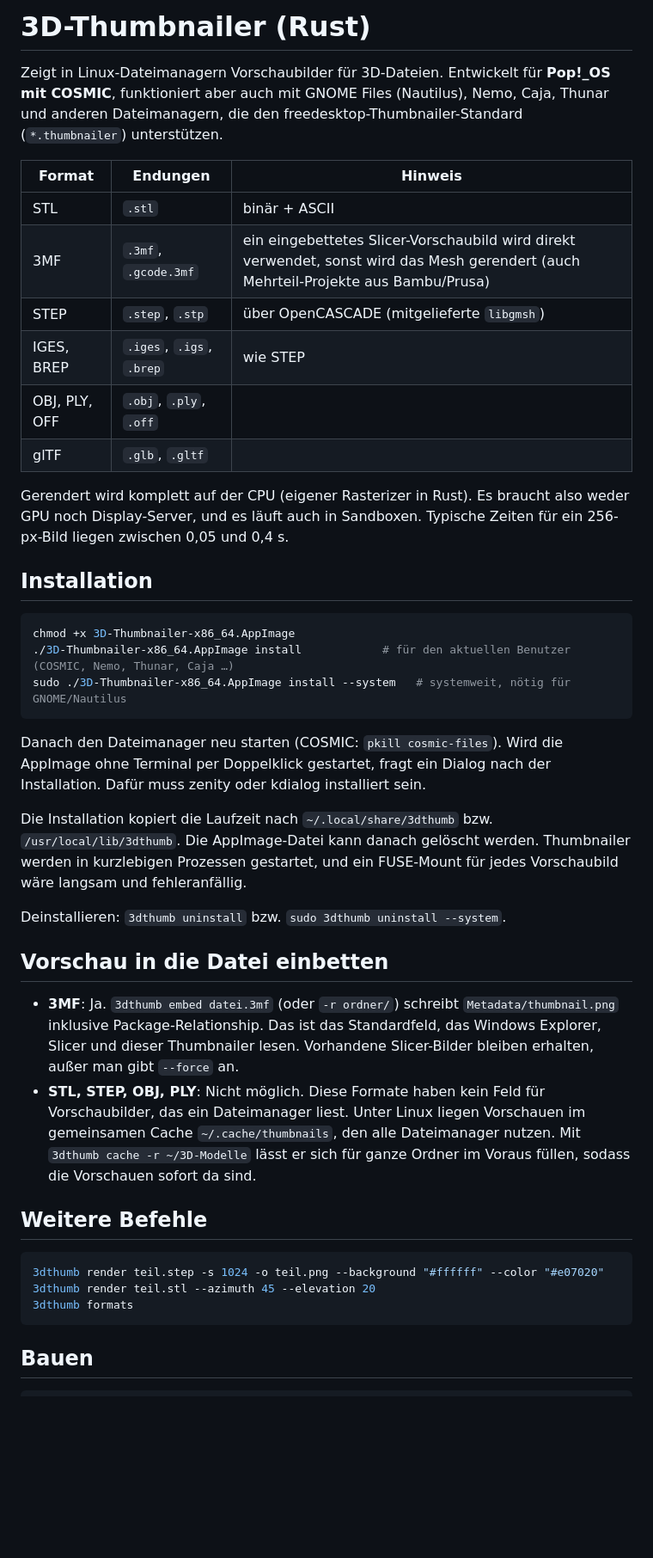
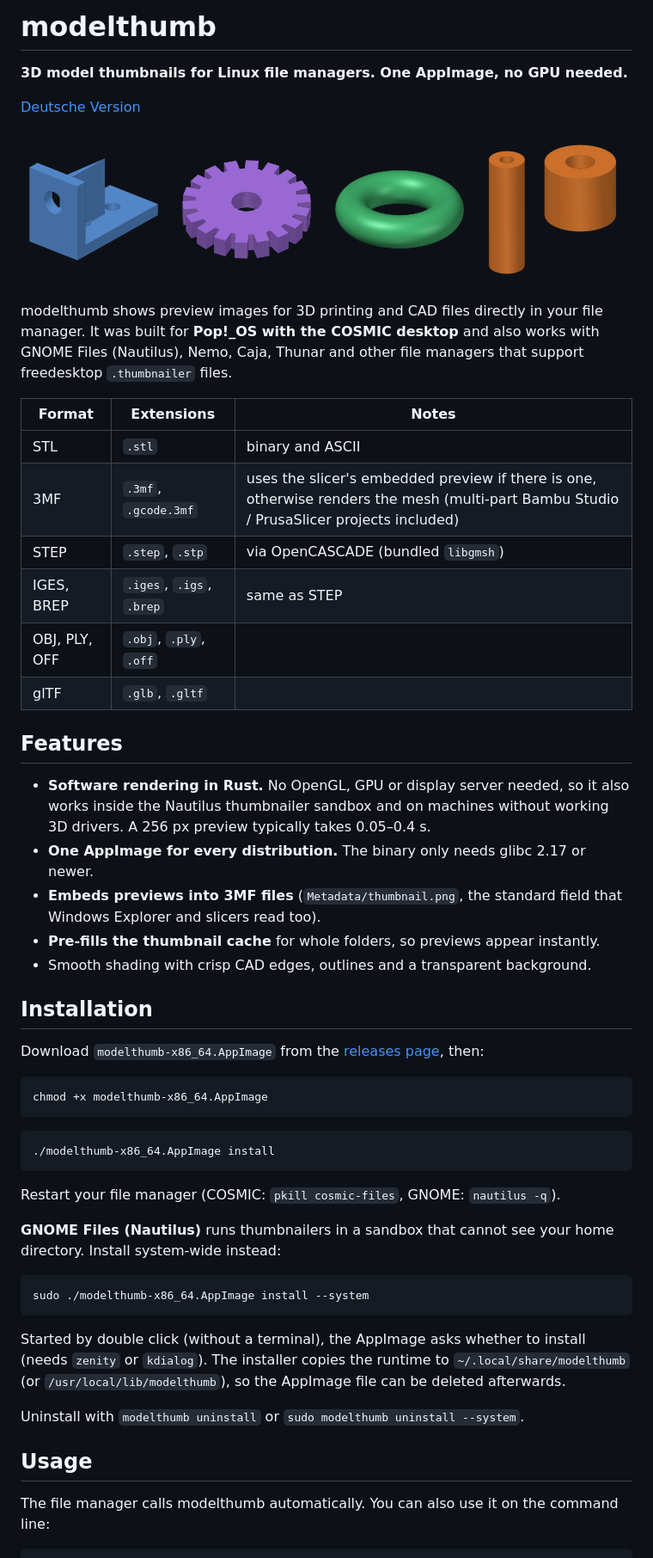
Before and after one commit to simontrki/modelthumb, a Markdown page: README.md, the part around one of its changes. Shown at 86% size. Drawn GitHub-style; pictures changed too: docs/showcase.png (added); blank space fills up the shorter version.

````diff
--- a/README.md
+++ b/README.md
@@ -1,58 +1,63 @@
-# 3D-Thumbnailer (Rust)
+# modelthumb
 
-Zeigt in Linux-Dateimanagern Vorschaubilder für 3D-Dateien. Entwickelt für **Pop!_OS mit COSMIC**,
-funktioniert aber auch mit GNOME Files (Nautilus), Nemo, Caja, Thunar und anderen Dateimanagern,
-die den freedesktop-Thumbnailer-Standard (`*.thumbnailer`) unterstützen.
+**3D model thumbnails for Linux file managers. One AppImage, no GPU needed.**
 
-| Format | Endungen | Hinweis |
+[Deutsche Version](README.de.md)
+
+![Thumbnails rendered by modelthumb: STEP bracket, STEP gear, STL torus, 3MF project](docs/showcase.png)
+
+modelthumb shows preview images for 3D printing and CAD files directly in your file manager.
+It was built for **Pop!_OS with the COSMIC desktop** and also works with GNOME Files (Nautilus),
+Nemo, Caja, Thunar and other file managers that support freedesktop `.thumbnailer` files.
+
+| Format | Extensions | Notes |
 |---|---|---|
-| STL | `.stl` | binär + ASCII |
-| 3MF | `.3mf`, `.gcode.3mf` | ein eingebettetes Slicer-Vorschaubild wird direkt verwendet, sonst wird das Mesh gerendert (auch Mehrteil-Projekte aus Bambu/Prusa) |
-| STEP | `.step`, `.stp` | über OpenCASCADE (mitgelieferte `libgmsh`) |
-| IGES, BREP | `.iges`, `.igs`, `.brep` | wie STEP |
+| STL | `.stl` | binary and ASCII |
+| 3MF | `.3mf`, `.gcode.3mf` | uses the slicer's embedded preview if there is one, otherwise renders the mesh (multi-part Bambu Studio / PrusaSlicer projects included) |
+| STEP | `.step`, `.stp` | via OpenCASCADE (bundled `libgmsh`) |
+| IGES, BREP | `.iges`, `.igs`, `.brep` | same as STEP |
 | OBJ, PLY, OFF | `.obj`, `.ply`, `.off` | |
 | glTF | `.glb`, `.gltf` | |
 
-Gerendert wird komplett auf der CPU (eigener Rasterizer in Rust). Es braucht also weder GPU noch
-Display-Server, und es läuft auch in Sandboxen. Typische Zeiten für ein 256-px-Bild liegen zwischen
-0,05 und 0,4 s.
+## Features
+
+- **Software rendering in Rust.** No OpenGL, GPU or display server needed, so it also works inside
+  the Nautilus thumbnailer sandbox and on machines without working 3D drivers.
+  A 256 px preview typically takes 0.05–0.4 s.
+- **One AppImage for every distribution.** The binary only needs glibc 2.17 or newer.
+- **Embeds previews into 3MF files** (`Metadata/thumbnail.png`, the standard field that Windows
+  Explorer and slicers read too).
+- **Pre-fills the thumbnail cache** for whole folders, so previews appear instantly.
+- Smooth shading with crisp CAD edges, outlines and a transparent background.
 
 ## Installation
 
+Download `modelthumb-x86_64.AppImage` from the [releases page](../../releases), then:
+
 ```bash
-chmod +x 3D-Thumbnailer-x86_64.AppImage
-./3D-Thumbnailer-x86_64.AppImage install            # für den aktuellen Benutzer (COSMIC, Nemo, Thunar, Caja …)
-sudo ./3D-Thumbnailer-x86_64.AppImage install --system   # systemweit, nötig für GNOME/Nautilus
+chmod +x modelthumb-x86_64.AppImage
+```
+```bash
+./modelthumb-x86_64.AppImage install
 ```
 
-Danach den Dateimanager neu starten (COSMIC: `pkill cosmic-files`). Wird die AppImage ohne Terminal
-per Doppelklick gestartet, fragt ein Dialog nach der Installation. Dafür muss zenity oder kdialog
-installiert sein.
+Restart your file manager (COSMIC: `pkill cosmic-files`, GNOME: `nautilus -q`).
 
-Die Installation kopiert die Laufzeit nach `~/.local/share/3dthumb` bzw. `/usr/local/lib/3dthumb`.
-Die AppImage-Datei kann danach gelöscht werden. Thumbnailer werden in kurzlebigen Prozessen
-gestartet, und ein FUSE-Mount für jedes Vorschaubild wäre langsam und fehleranfällig.
-
-Deinstallieren: `3dthumb uninstall` bzw. `sudo 3dthumb uninstall --system`.
-
-## Vorschau in die Datei einbetten
-
-* **3MF**: Ja. `3dthumb embed datei.3mf` (oder `-r ordner/`) schreibt `Metadata/thumbnail.png`
-  inklusive Package-Relationship. Das ist das Standardfeld, das Windows Explorer, Slicer und dieser
-  Thumbnailer lesen. Vorhandene Slicer-Bilder bleiben erhalten, außer man gibt `--force` an.
-* **STL, STEP, OBJ, PLY**: Nicht möglich. Diese Formate haben kein Feld für Vorschaubilder, das ein
-  Dateimanager liest. Unter Linux liegen Vorschauen im gemeinsamen Cache `~/.cache/thumbnails`, den alle
-  Dateimanager nutzen. Mit `3dthumb cache -r ~/3D-Modelle` lässt er sich für ganze Ordner im Voraus
-  füllen, sodass die Vorschauen sofort da sind.
-
-## Weitere Befehle
+**GNOME Files (Nautilus)** runs thumbnailers in a sandbox that cannot see your home directory.
+Install system-wide instead:
 
 ```bash
-3dthumb render teil.step -s 1024 -o teil.png --background "#ffffff" --color "#e07020"
-3dthumb render teil.stl --azimuth 45 --elevation 20
-3dthumb formats
+sudo ./modelthumb-x86_64.AppImage install --system
 ```
 
-## Bauen
+Started by double click (without a terminal), the AppImage asks whether to install (needs `zenity`
+or `kdialog`). The installer copies the runtime to `~/.local/share/modelthumb`
+(or `/usr/local/lib/modelthumb`), so the AppImage file can be deleted afterwards.
+
+Uninstall with `modelthumb uninstall` or `sudo modelthumb uninstall --system`.
+
+## Usage
+
+The file manager calls modelthumb automatically. You can also use it on the command line:
 
 ```bash
````
Also changed, not shown: other parts of README.md (+43 -4 lines), CHANGELOG.md (added, +13 -0 lines), README.de.md (added, +110 -0 lines), THIRD-PARTY-LICENSES.md (added, +47 -0 lines), assets/modelthumb.png (renamed from assets/3dthumb.png), 14 other files.
